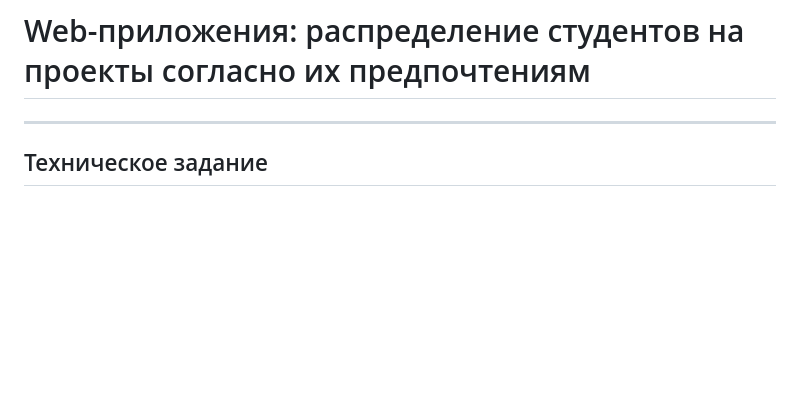
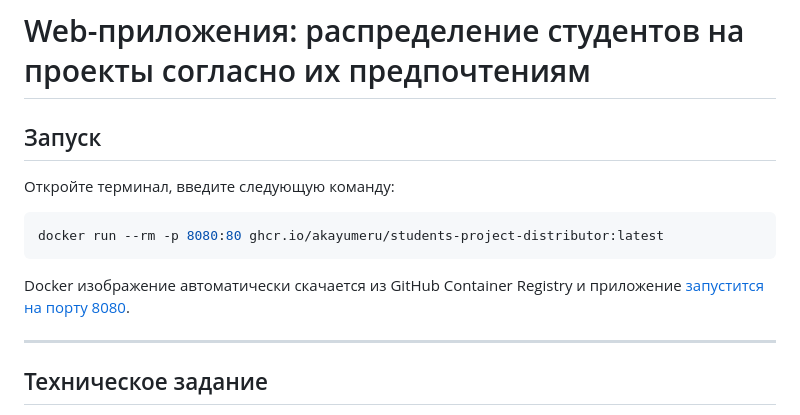
Before and after one commit to akayumeru/students-project-distributor, a Markdown page: README.md, the part around the change. Drawn GitHub-style; blank space fills up the shorter version.

Commit message:
Добавил в README информацию о запуске

````diff
--- a/README.md
+++ b/README.md
@@ -1,4 +1,12 @@
 # Web-приложения: распределение студентов на проекты согласно их предпочтениям
+
+## Запуск
+Откройте терминал, введите следующую команду:
+```shell
+docker run --rm -p 8080:80 ghcr.io/akayumeru/students-project-distributor:latest
+```
+
+Docker изображение автоматически скачается из GitHub Container Registry и приложение [запустится на порту 8080](http://localhost:8080/).
 
 ---
 
````
